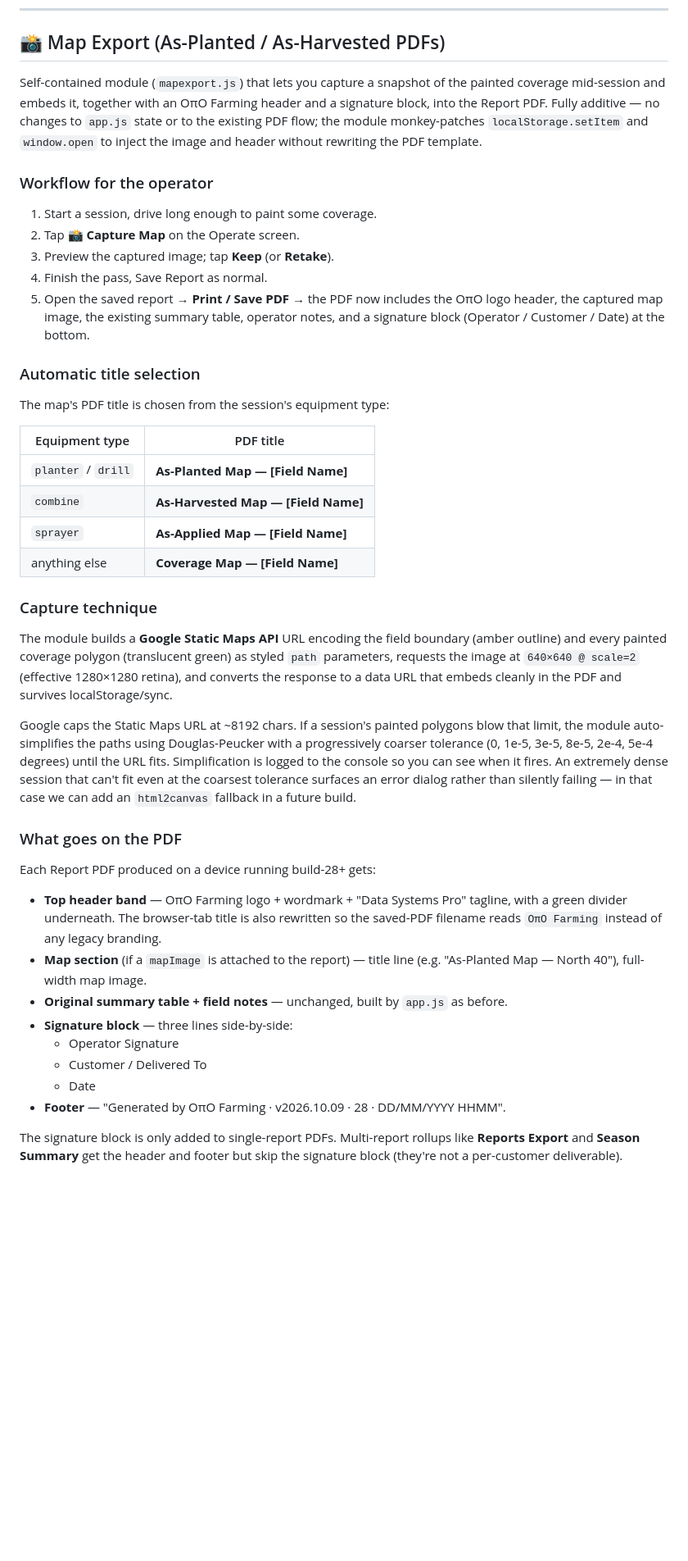
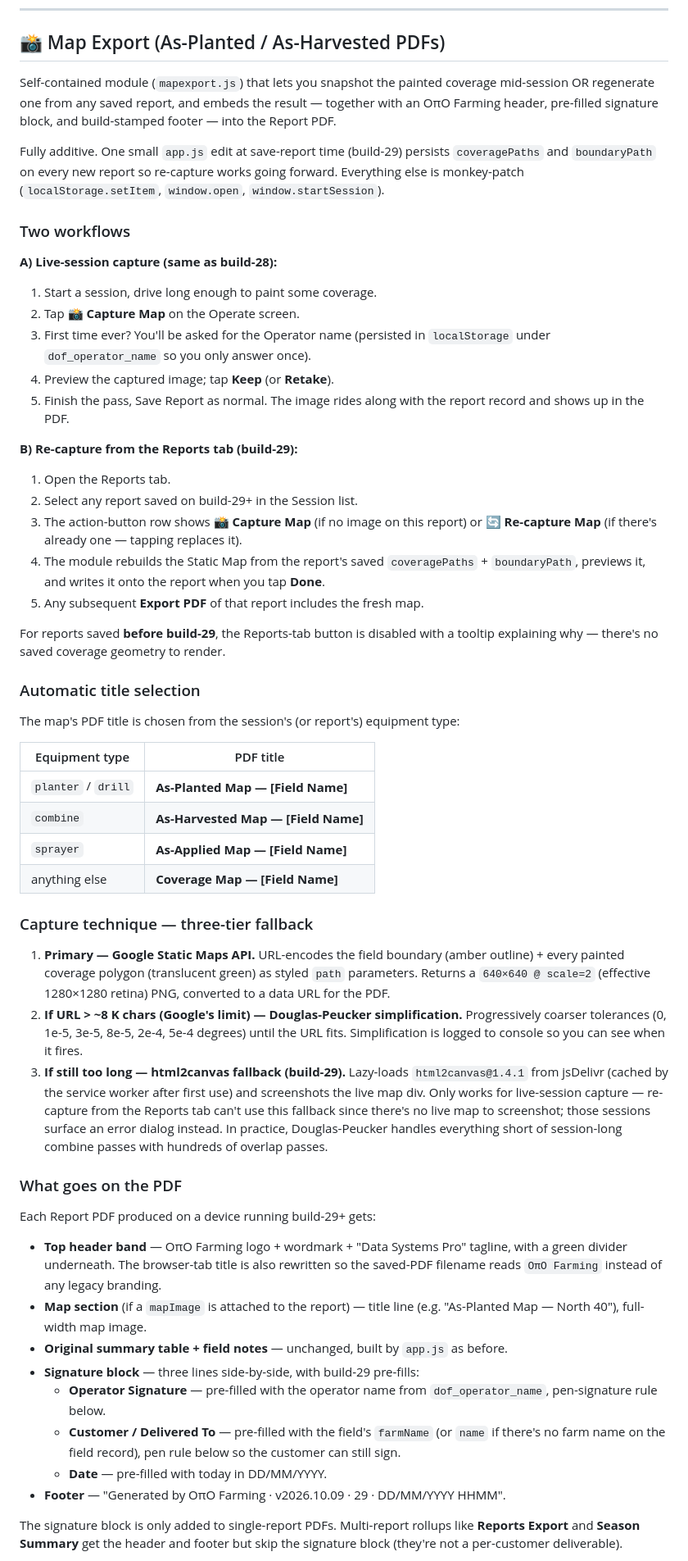
Before and after one commit to Otto-9092/Updated-farming-app, a Markdown page: README.md, the part around one of its changes. Shown at 82% size. Rendered like a GitHub page; blank space fills up the shorter version.

```diff
--- a/README.md
+++ b/README.md
@@ -306,27 +322,45 @@ silently.
 
 ## 📸 Map Export (As-Planted / As-Harvested PDFs)
 
-Self-contained module (`mapexport.js`) that lets you capture a snapshot of
-the painted coverage mid-session and embeds it, together with an OπO Farming
-header and a signature block, into the Report PDF. Fully additive — no
-changes to `app.js` state or to the existing PDF flow; the module
-monkey-patches `localStorage.setItem` and `window.open` to inject the image
-and header without rewriting the PDF template.
+Self-contained module (`mapexport.js`) that lets you snapshot the painted
+coverage mid-session OR regenerate one from any saved report, and embeds
+the result — together with an OπO Farming header, pre-filled signature
+block, and build-stamped footer — into the Report PDF.
 
-### Workflow for the operator
+Fully additive. One small `app.js` edit at save-report time (build-29)
+persists `coveragePaths` and `boundaryPath` on every new report so
+re-capture works going forward. Everything else is monkey-patch
+(`localStorage.setItem`, `window.open`, `window.startSession`).
 
+### Two workflows
+
+**A) Live-session capture (same as build-28):**
 1. Start a session, drive long enough to paint some coverage.
 2. Tap **📸 Capture Map** on the Operate screen.
-3. Preview the captured image; tap **Keep** (or **Retake**).
-4. Finish the pass, Save Report as normal.
-5. Open the saved report → **Print / Save PDF** → the PDF now includes the
-   OπO logo header, the captured map image, the existing summary table,
-   operator notes, and a signature block (Operator / Customer / Date) at the
-   bottom.
+3. First time ever? You'll be asked for the Operator name (persisted
+   in `localStorage` under `dof_operator_name` so you only answer once).
+4. Preview the captured image; tap **Keep** (or **Retake**).
+5. Finish the pass, Save Report as normal. The image rides along with
+   the report record and shows up in the PDF.
+
+**B) Re-capture from the Reports tab (build-29):**
+1. Open the Reports tab.
+2. Select any report saved on build-29+ in the Session list.
+3. The action-button row shows **📸 Capture Map** (if no image on this
+   report) or **🔄 Re-capture Map** (if there's already one — tapping
+   replaces it).
+4. The module rebuilds the Static Map from the report's saved
+   `coveragePaths` + `boundaryPath`, previews it, and writes it onto the
+   report when you tap **Done**.
+5. Any subsequent **Export PDF** of that report includes the fresh map.
+
+For reports saved **before build-29**, the Reports-tab button is
+disabled with a tooltip explaining why — there's no saved coverage
+geometry to render.
 
 ### Automatic title selection
 
-The map's PDF title is chosen from the session's equipment type:
+The map's PDF title is chosen from the session's (or report's) equipment type:
 
 | Equipment type | PDF title |
 |---|---|
@@ -335,26 +369,27 @@ The map's PDF title is chosen from the session's equipment type:
 | `sprayer` | **As-Applied Map — [Field Name]** |
 | anything else | **Coverage Map — [Field Name]** |
 
-### Capture technique
+### Capture technique — three-tier fallback
 
-The module builds a **Google Static Maps API** URL encoding the field
-boundary (amber outline) and every painted coverage polygon (translucent
-green) as styled `path` parameters, requests the image at
-`640×640 @ scale=2` (effective 1280×1280 retina), and converts the response
-to a data URL that embeds cleanly in the PDF and survives localStorage/sync.
-
-Google caps the Static Maps URL at ~8192 chars. If a session's painted
-polygons blow that limit, the module auto-simplifies the paths using
-Douglas-Peucker with a progressively coarser tolerance (0, 1e-5, 3e-5, 8e-5,
-2e-4, 5e-4 degrees) until the URL fits. Simplification is logged to the
-console so you can see when it fires. An extremely dense session that can't
-fit even at the coarsest tolerance surfaces an error dialog rather than
-silently failing — in that case we can add an `html2canvas` fallback in a
-future build.
+1. **Primary — Google Static Maps API.** URL-encodes the field boundary
+   (amber outline) + every painted coverage polygon (translucent green)
+   as styled `path` parameters. Returns a `640×640 @ scale=2` (effective
+   1280×1280 retina) PNG, converted to a data URL for the PDF.
+2. **If URL > ~8 K chars (Google's limit) — Douglas-Peucker simplification.**
+   Progressively coarser tolerances (0, 1e-5, 3e-5, 8e-5, 2e-4, 5e-4 degrees)
+   until the URL fits. Simplification is logged to console so you can see
+   when it fires.
+3. **If still too long — html2canvas fallback (build-29).** Lazy-loads
+   `html2canvas@1.4.1` from jsDelivr (cached by the service worker after
+   first use) and screenshots the live map div. Only works for live-session
+   capture — re-capture from the Reports tab can't use this fallback since
+   there's no live map to screenshot; those sessions surface an error dialog
+   instead. In practice, Douglas-Peucker handles everything short of
+   session-long combine passes with hundreds of overlap passes.
 
 ### What goes on the PDF
 
-Each Report PDF produced on a device running build-28+ gets:
+Each Report PDF produced on a device running build-29+ gets:
 
 - **Top header band** — OπO Farming logo + wordmark + "Data Systems Pro"
   tagline, with a green divider underneath. The browser-tab title is also
@@ -363,11 +398,14 @@ Each Report PDF produced on a device running build-28+ gets:
 - **Map section** (if a `mapImage` is attached to the report) — title line
   (e.g. "As-Planted Map — North 40"), full-width map image.
 - **Original summary table + field notes** — unchanged, built by `app.js` as before.
-- **Signature block** — three lines side-by-side:
-  - Operator Signature
-  - Customer / Delivered To
-  - Date
-- **Footer** — "Generated by OπO Farming · v2026.10.09 · 28 · DD/MM/YYYY HHMM".
+- **Signature block** — three lines side-by-side, with build-29 pre-fills:
+  - **Operator Signature** — pre-filled with the operator name from
+    `dof_operator_name`, pen-signature rule below.
+  - **Customer / Delivered To** — pre-filled with the field's `farmName`
+    (or `name` if there's no farm name on the field record), pen rule
+    below so the customer can still sign.
+  - **Date** — pre-filled with today in DD/MM/YYYY.
+- **Footer** — "Generated by OπO Farming · v2026.10.09 · 29 · DD/MM/YYYY HHMM".
 
 The signature block is only added to single-report PDFs. Multi-report
 rollups like **Reports Export** and **Season Summary** get the header and
```
Also changed, not shown: other parts of README.md (+63 -28 lines).
